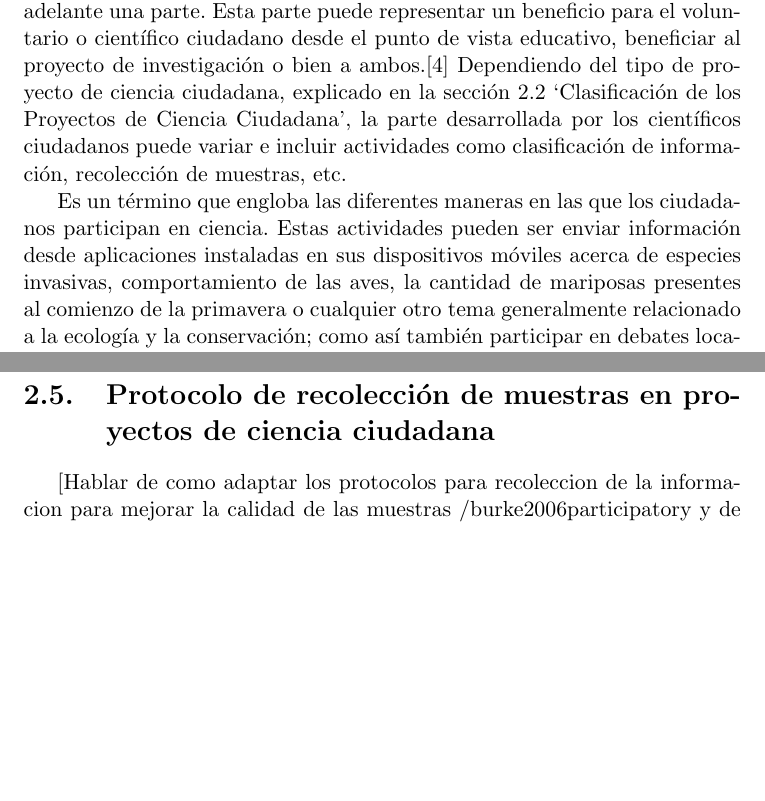
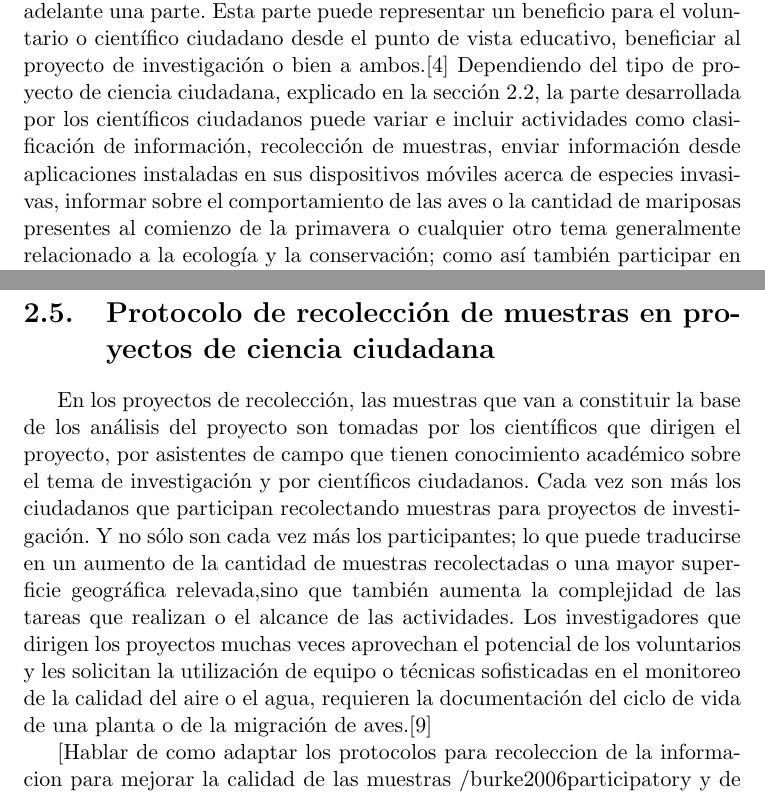
Before and after one commit to Lilauth/tesis, a LaTeX thesis (tesis.tex, which reads 01-marco/marco.tex): two parts of pages 10 and 16 of 71, joined at a grey line, cut so that both start at the same text, the shorter picture padded with empty space. Compiled offline with pdfLaTeX.

Commit message:
correcciones habladas con Javier. Comienzo de redacción de protocolos de recolección

```diff
--- a/01-marco/marco.tex
+++ b/01-marco/marco.tex
@@ -3,9 +3,7 @@
 
 \section{Introducción a la Ciencia Ciudadana}
 
-    El término Ciencia Ciudadana se define como la participación del público en esfuerzos organizados de investigación científica. Alrededor del mundo, cientos de miles de personas son ``científicos ciudadanos'', personas que eligen involucrarse en investigaciones científicas en su tiempo libre. \cite{louv2012citizen} Los proyectos de Ciencia Ciudadana son proyectos de investigación diseñados o adaptados para que los voluntarios cumplan un rol en él; para que lleven adelante una parte. Esta parte puede representar un beneficio para el voluntario o científico ciudadano desde el punto de vista educativo, beneficiar al proyecto de investigación o bien a ambos.\cite{silvertown2009new} Dependiendo del tipo de proyecto de ciencia ciudadana, explicado en la sección \ref{sec:clasificacion_proyectos_cc} `Clasificación de los Proyectos de Ciencia Ciudadana', la parte desarrollada por los científicos ciudadanos puede variar e incluir actividades como clasificación de información, recolección de muestras, etc.
-
-    Es un término que engloba las diferentes maneras en las que los ciudadanos participan en ciencia. Estas actividades pueden ser enviar información desde aplicaciones instaladas en sus dispositivos móviles acerca de especies invasivas, comportamiento de las aves, la cantidad de mariposas presentes al comienzo de la primavera o cualquier otro tema generalmente relacionado a la ecología y la conservación; como así también participar en debates locales de políticas que afectan directamente el ecosistema de una determinada ciudad o zona, como puede ser el fracking, la minería y los pesticidas en la agricultura y de esta manera influir en las políticas locales respecto de cómo regular esas actividades.\cite{envCitizenScience}
+    El término Ciencia Ciudadana se define como la participación del público en esfuerzos organizados de investigación científica. Alrededor del mundo, cientos de miles de personas son ``científicos ciudadanos'', personas que eligen involucrarse en investigaciones científicas en su tiempo libre. \cite{louv2012citizen} Los proyectos de Ciencia Ciudadana son proyectos de investigación diseñados o adaptados para que los voluntarios cumplan un rol en él; para que lleven adelante una parte. Esta parte puede representar un beneficio para el voluntario o científico ciudadano desde el punto de vista educativo, beneficiar al proyecto de investigación o bien a ambos.\cite{silvertown2009new} Dependiendo del tipo de proyecto de ciencia ciudadana, explicado en la sección \ref{sec:clasificacion_proyectos_cc}, la parte desarrollada por los científicos ciudadanos puede variar e incluir actividades como clasificación de información, recolección de muestras, enviar información desde aplicaciones instaladas en sus dispositivos móviles acerca de especies invasivas, informar sobre el comportamiento de las aves o la cantidad de mariposas presentes al comienzo de la primavera o cualquier otro tema generalmente relacionado a la ecología y la conservación; como así también participar en debates locales de políticas que afectan directamente el ecosistema de una determinada ciudad o zona, como puede ser el fracking, la minería y los pesticidas en la agricultura y de esta manera influir en las políticas locales respecto de cómo regular esas actividades.\cite{envCitizenScience}
 
 	Algunos de estos proyectos cuentan con una larga historia de investigación como el CBC (Christmas Bird Count), vigente desde el año 1900. Otros con gran cantidad de participantes, quienes interactúan a través de foros y aplicaciones web desde la comodidad de sus hogares. Proyectos como Zooniverse o el local Galaxy Conqueror donde los participantes señalan en fotografías que ven en una aplicación web, la ocurrencia o no de determinado animal o galaxia. Otros abarcan grandes extensiones geográficas, como puede ser en The Big Butterfly Count, donde los participantes cuentan la cantidad de mariposas que ven en su propio patio o en un parque. \cite{shirk2012public}
 
@@ -96,6 +94,9 @@
 
 \section{Protocolo de recolección de muestras en proyectos de ciencia ciudadana}
 
+	 En los proyectos de recolección, las muestras que van a constituir la base de los análisis del proyecto son tomadas por los científicos que dirigen el proyecto, por asistentes de campo que tienen conocimiento académico sobre el tema de investigación y por científicos ciudadanos. Cada vez son más los ciudadanos que participan recolectando muestras para proyectos de investigación. Y no sólo son cada vez más los participantes; lo que puede traducirse en un aumento de la cantidad de muestras recolectadas o una mayor superficie geográfica relevada,sino que también aumenta la complejidad de las tareas que realizan o el alcance de las actividades. Los investigadores que dirigen los proyectos muchas veces aprovechan el potencial de los voluntarios y les solicitan la utilización de equipo o técnicas sofisticadas en el monitoreo de la calidad del aire o el agua, requieren la documentación del ciclo de vida de una planta o de la migración de aves.\cite{cohn2008citizen}
+
+
      [Hablar de como adaptar los protocolos para recoleccion de la informacion para mejorar la calidad de las muestras /burke2006participatory y de protocolos de recoleccion de muestras /cohn2008citizen]
 
 
```
Also changed, not shown: 01-marco/marco.tex (6 more changed lines).
